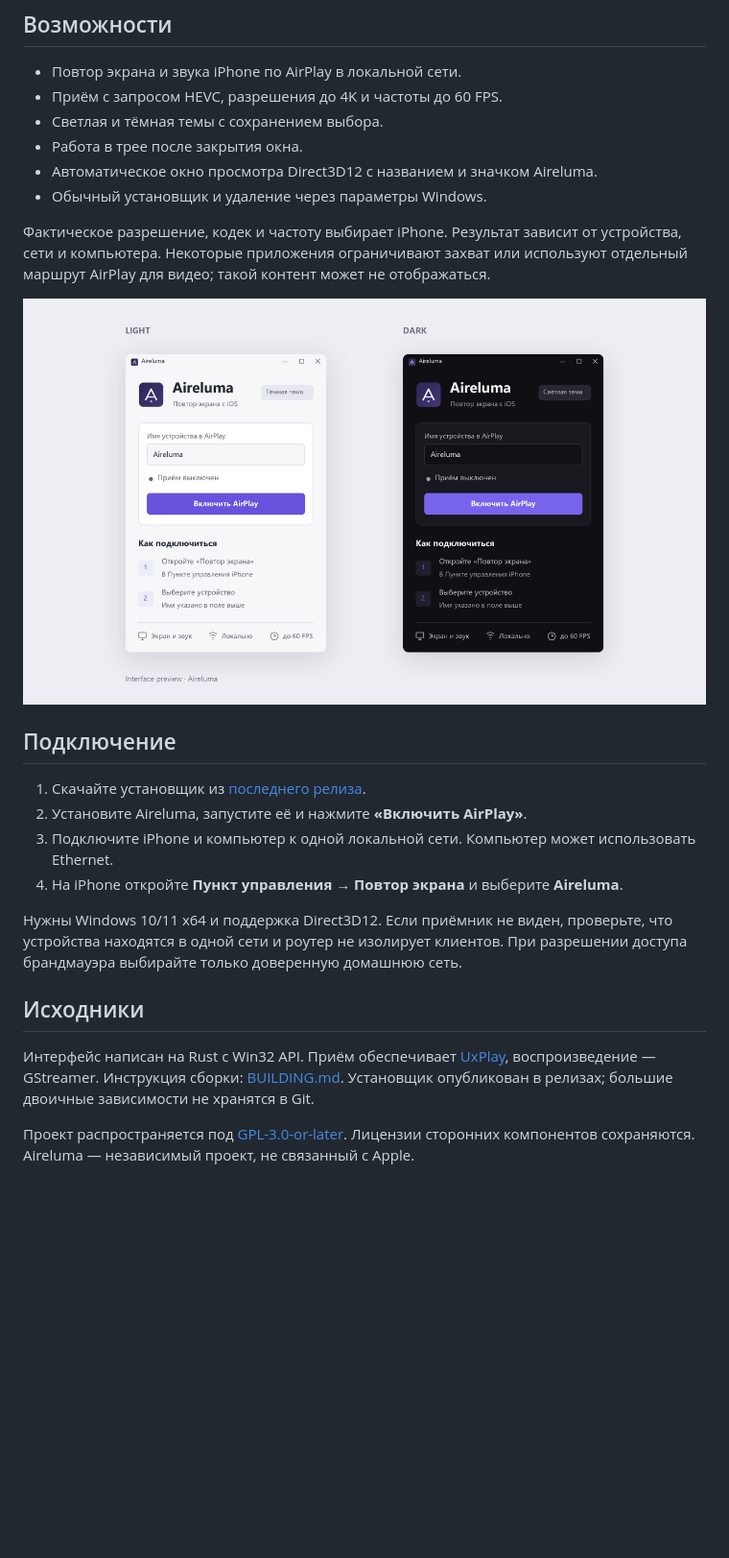
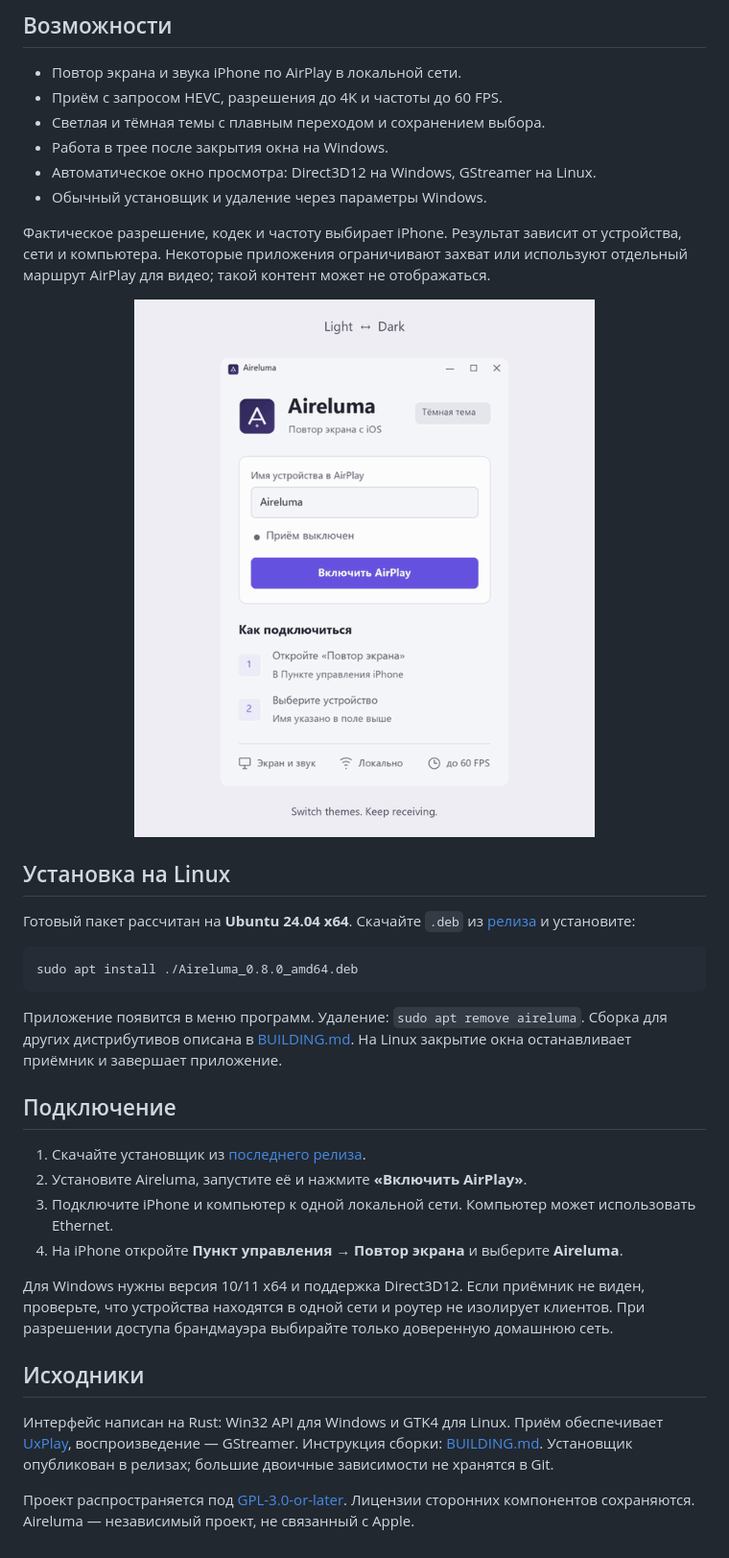
Before and after one commit to Anchoder/Aireluma, a Markdown page: docs/README.ru.md, the part around one of its changes. Shown at 96% size. GitHub-like rendering; pictures changed too: docs/images/theme-transition.gif (added); blank space fills up the shorter version.

````diff
--- a/docs/README.ru.md
+++ b/docs/README.ru.md
@@ -8,14 +8,24 @@
 
 - Повтор экрана и звука iPhone по AirPlay в локальной сети.
 - Приём с запросом HEVC, разрешения до 4K и частоты до 60 FPS.
-- Светлая и тёмная темы с сохранением выбора.
-- Работа в трее после закрытия окна.
-- Автоматическое окно просмотра Direct3D12 с названием и значком Aireluma.
+- Светлая и тёмная темы с плавным переходом и сохранением выбора.
+- Работа в трее после закрытия окна на Windows.
+- Автоматическое окно просмотра: Direct3D12 на Windows, GStreamer на Linux.
 - Обычный установщик и удаление через параметры Windows.
 
 Фактическое разрешение, кодек и частоту выбирает iPhone. Результат зависит от устройства, сети и компьютера. Некоторые приложения ограничивают захват или используют отдельный маршрут AirPlay для видео; такой контент может не отображаться.
 
-<img src="images/themes.png" alt="Предпросмотр светлой и тёмной тем Aireluma" width="100%">
+<div align="center"><picture><source media="(prefers-reduced-motion: reduce)" srcset="images/themes.png"><img src="images/theme-transition.gif" alt="Предпросмотр плавной смены темы" width="480"></picture></div>
+
+## Установка на Linux
+
+Готовый пакет рассчитан на **Ubuntu 24.04 x64**. Скачайте `.deb` из [релиза](https://github.com/Anchoder/Aireluma/releases/latest) и установите:
+
+```sh
+sudo apt install ./Aireluma_0.8.0_amd64.deb
+```
+
+Приложение появится в меню программ. Удаление: `sudo apt remove aireluma`. Сборка для других дистрибутивов описана в [BUILDING.md](BUILDING.md). На Linux закрытие окна останавливает приёмник и завершает приложение.
 
 ## Подключение
 
@@ -24,10 +34,10 @@
 3. Подключите iPhone и компьютер к одной локальной сети. Компьютер может использовать Ethernet.
 4. На iPhone откройте **Пункт управления → Повтор экрана** и выберите **Aireluma**.
 
-Нужны Windows 10/11 x64 и поддержка Direct3D12. Если приёмник не виден, проверьте, что устройства находятся в одной сети и роутер не изолирует клиентов. При разрешении доступа брандмауэра выбирайте только доверенную домашнюю сеть.
+Для Windows нужны версия 10/11 x64 и поддержка Direct3D12. Если приёмник не виден, проверьте, что устройства находятся в одной сети и роутер не изолирует клиентов. При разрешении доступа брандмауэра выбирайте только доверенную домашнюю сеть.
 
 ## Исходники
 
-Интерфейс написан на Rust с Win32 API. Приём обеспечивает [UxPlay](https://github.com/FDH2/UxPlay), воспроизведение — GStreamer. Инструкция сборки: [BUILDING.md](BUILDING.md). Установщик опубликован в релизах; большие двоичные зависимости не хранятся в Git.
+Интерфейс написан на Rust: Win32 API для Windows и GTK4 для Linux. Приём обеспечивает [UxPlay](https://github.com/FDH2/UxPlay), воспроизведение — GStreamer. Инструкция сборки: [BUILDING.md](BUILDING.md). Установщик опубликован в релизах; большие двоичные зависимости не хранятся в Git.
 
 Проект распространяется под [GPL-3.0-or-later](../LICENSE). Лицензии сторонних компонентов сохраняются. Aireluma — независимый проект, не связанный с Apple.
````
Also changed, not shown: other parts of docs/README.ru.md (+2 -2 lines), README.md (+25 -9 lines), docs/BUILDING.md (+27 -0 lines), docs/images/banner.png, 8 other files.
